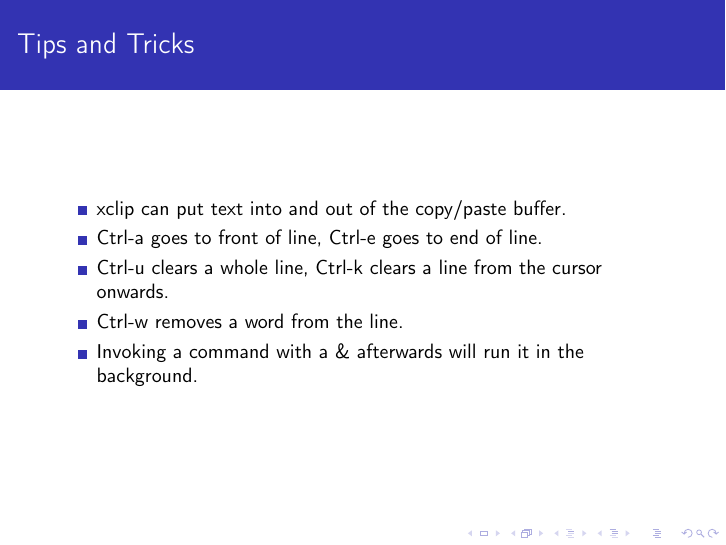
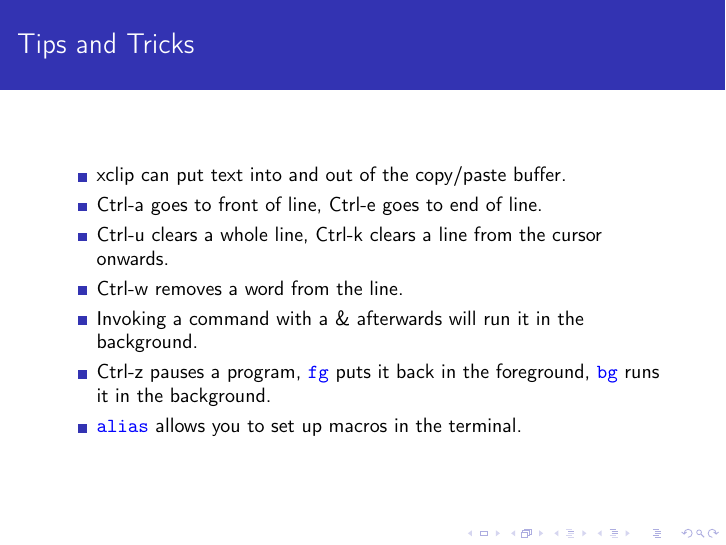
Before and after one commit to azakus/Command-Line-Repository, LaTeX slides (commandline.tex): page 89 of 91. Compiled offline with pdfLaTeX.

Commit message:
added alias, fg, bg, ctrl-z

```diff
--- a/commandline.tex
+++ b/commandline.tex
@@ -327,6 +327,8 @@ This is also known as \texttt{\color{blue}du -s}.
 \item Ctrl-u clears a whole line, Ctrl-k clears a line from the cursor onwards.
 \item Ctrl-w removes a word from the line.
 \item Invoking a command with a \& afterwards will run it in the background.
+\item Ctrl-z pauses a program, \texttt{\color{blue}fg} puts it back in the foreground, \texttt{\color{blue}bg} runs it in the background.
+\item \texttt{\color{blue}alias} allows you to set up macros in the terminal.
 \end{itemize}
 \end{frame}
 
```
Also changed, not shown: commandline.pdf.
